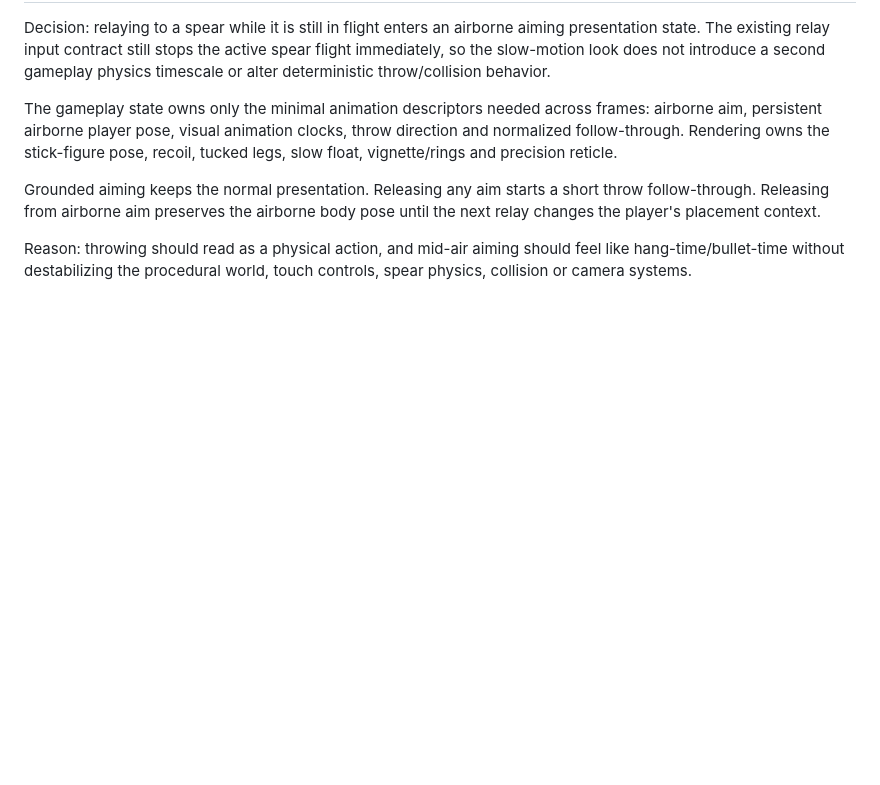
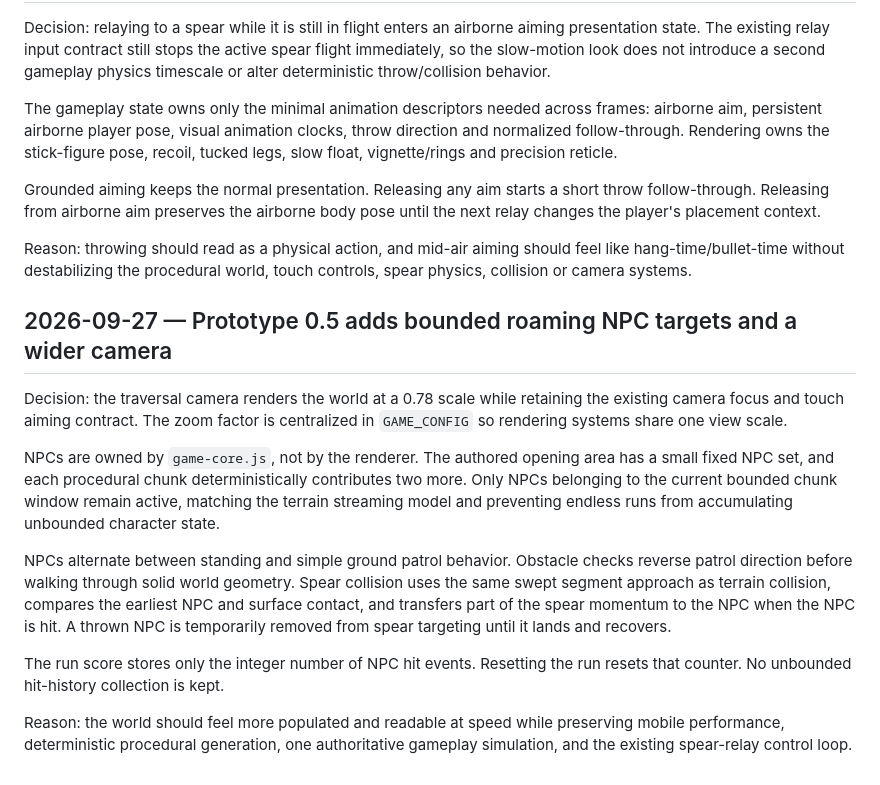
Before and after one commit to deonv1995-maker/Freestyle-Game-Design-, a Markdown page: docs/DECISIONS.md, the part around the change. GitHub-like rendering; blank space fills up the shorter version.

Commit message:
Record NPC streaming scoring and camera architecture

```diff
--- a/docs/DECISIONS.md
+++ b/docs/DECISIONS.md
@@ -91,3 +91,16 @@ The gameplay state owns only the minimal animation descriptors needed across fra
 Grounded aiming keeps the normal presentation. Releasing any aim starts a short throw follow-through. Releasing from airborne aim preserves the airborne body pose until the next relay changes the player's placement context.
 
 Reason: throwing should read as a physical action, and mid-air aiming should feel like hang-time/bullet-time without destabilizing the procedural world, touch controls, spear physics, collision or camera systems.
+
+
+## 2026-09-27 — Prototype 0.5 adds bounded roaming NPC targets and a wider camera
+
+Decision: the traversal camera renders the world at a 0.78 scale while retaining the existing camera focus and touch aiming contract. The zoom factor is centralized in `GAME_CONFIG` so rendering systems share one view scale.
+
+NPCs are owned by `game-core.js`, not by the renderer. The authored opening area has a small fixed NPC set, and each procedural chunk deterministically contributes two more. Only NPCs belonging to the current bounded chunk window remain active, matching the terrain streaming model and preventing endless runs from accumulating unbounded character state.
+
+NPCs alternate between standing and simple ground patrol behavior. Obstacle checks reverse patrol direction before walking through solid world geometry. Spear collision uses the same swept segment approach as terrain collision, compares the earliest NPC and surface contact, and transfers part of the spear momentum to the NPC when the NPC is hit. A thrown NPC is temporarily removed from spear targeting until it lands and recovers.
+
+The run score stores only the integer number of NPC hit events. Resetting the run resets that counter. No unbounded hit-history collection is kept.
+
+Reason: the world should feel more populated and readable at speed while preserving mobile performance, deterministic procedural generation, one authoritative gameplay simulation, and the existing spear-relay control loop.
```
